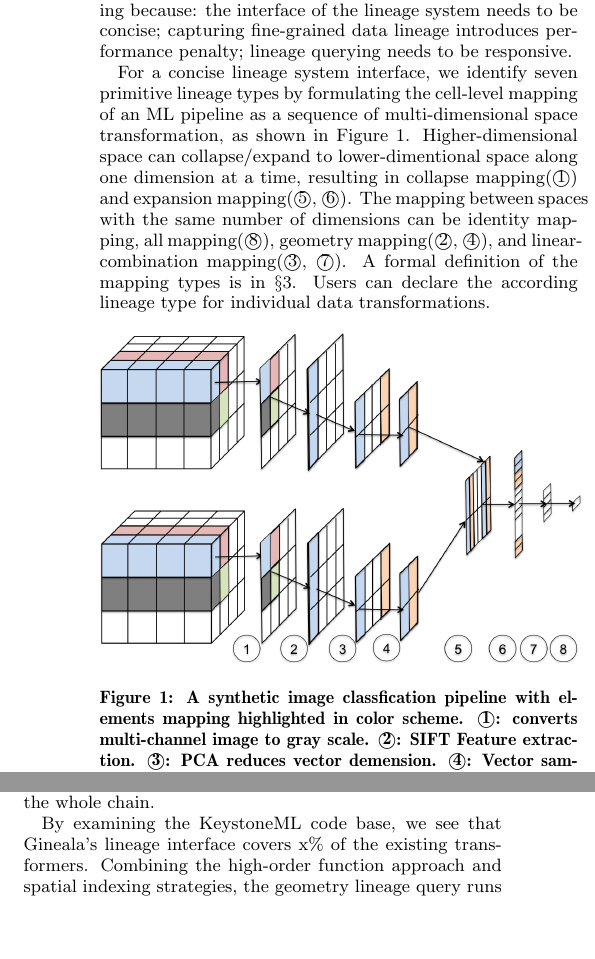
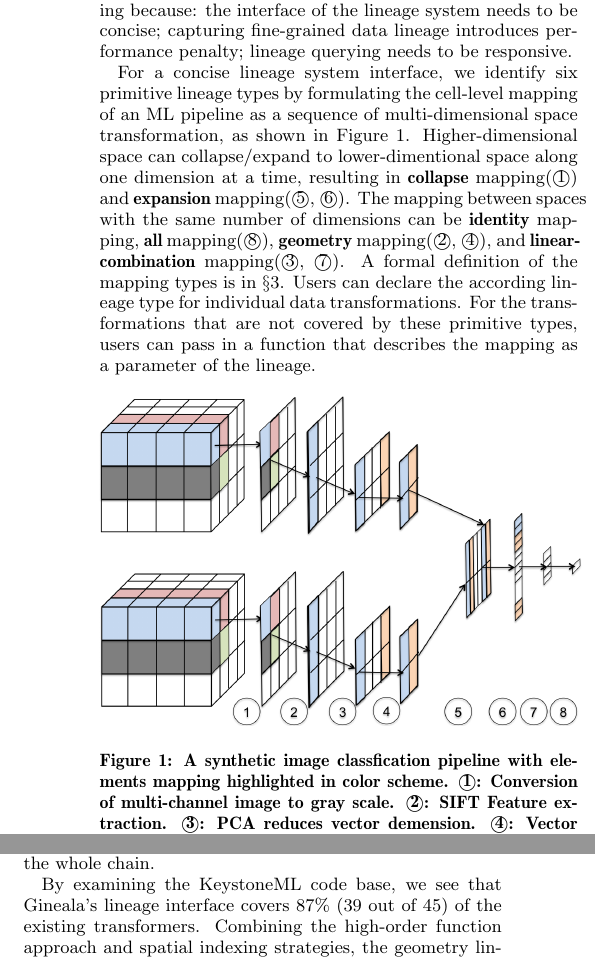
Before and after one commit to luckh2/SIGMOD_2016, a LaTeX paper (Lineage.tex): two parts of the columns of page 2 of 9, joined at a grey line, cut so that both start at the same text, the shorter picture padded with empty space. Compiled offline with pdfLaTeX.

Commit message:
editing introduction

```diff
--- a/Lineage.tex
+++ b/Lineage.tex
@@ -172,20 +172,22 @@ the interface of the lineage system needs to be concise;
 capturing fine-grained data lineage introduces performance penalty;
 lineage querying needs to be responsive.
 
-For a concise lineage system interface, we identify seven primitive lineage types by formulating the cell-level mapping
+For a concise lineage system interface, we identify six primitive lineage types by formulating the cell-level mapping
 of an ML pipeline as a sequence of multi-dimensional space transformation, as shown in Figure~\ref{fig:conceptual}.
 Higher-dimensional space can collapse/expand to lower-dimentional space along one dimension at a time,
-resulting in collapse mapping(\textcircled{1}) and expansion mapping(\textcircled{5}, \textcircled{6}).
-The mapping between spaces with the same number of dimensions can be identity mapping, all mapping(\textcircled{8}),
-geometry mapping(\textcircled{2}, \textcircled{4}), and linear-combination mapping(\textcircled{3}, \textcircled{7}).
+resulting in {\bf collapse} mapping(\textcircled{1}) and {\bf expansion} mapping(\textcircled{5}, \textcircled{6}).
+The mapping between spaces with the same number of dimensions can be {\bf identity} mapping, {\bf all} mapping(\textcircled{8}),
+{\bf geometry} mapping(\textcircled{2}, \textcircled{4}), and {\bf linear-combination} mapping(\textcircled{3}, \textcircled{7}).
 A formal definition of the mapping types is in \S\ref{sec:Lin}.
 Users can declare the according lineage type for individual data transformations.
+For the transformations that are not covered by these primitive types, users can pass in a function that describes the
+mapping as a parameter of the lineage.
 
 \begin{figure}[h]
 \begin{center}
     \includegraphics[width=85mm]{pictures/Conceptual}
     \caption {A synthetic image classfication pipeline with elements mapping highlighted in color scheme.
-    \textcircled{1}: converts multi-channel image to gray scale.
+    \textcircled{1}: Conversion of multi-channel image to gray scale.
     \textcircled{2}: SIFT Feature extraction.
     \textcircled{3}: PCA reduces vector demension.
     \textcircled{4}: Vector sampling.
@@ -220,7 +222,7 @@ of Apache Spark~\cite{zaharia12}, the underlying computing engine of KeystoneML.
 Upon query, Gineala can load the lineage information from storage and reconstruct the lineage chain.
 Users have the flexibility to specify either to reconstruct a single transformer lineage, a partial chain, or the whole chain.
 
-By examining the KeystoneML code base, we see that Gineala's lineage interface covers x\% of the existing transformers.
+By examining the KeystoneML code base, we see that Gineala's lineage interface covers 87\% (39 out of 45) of the existing transformers.
 Combining the high-order function approach and spatial indexing strategies,
 the geometry lineage query runs 2x-31x faster and storage consumption is reduced from $O(kN^2)$
 to $O(k)$, assuming k is the number of mappings, N is the number of input and output elements in each geometry.
```
Also changed, not shown: Lineage.tex (6 more changed lines).
